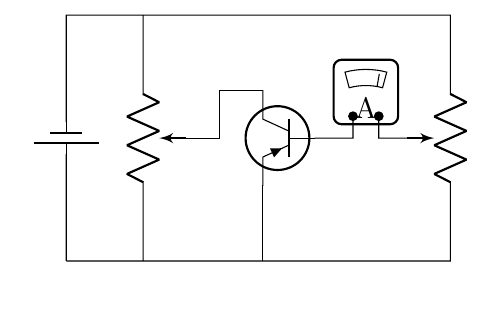
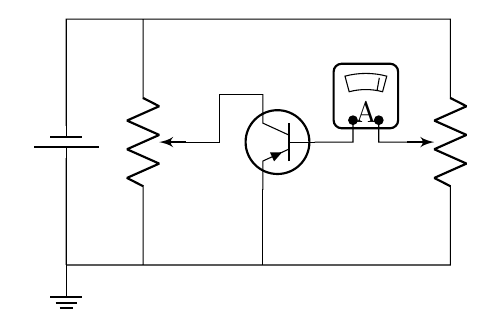
Before and after one commit to A-lida/lab_elettronica, a LaTeX document (lab2/relazione/src/tabelle_e_circuiti/circuito_corrente_base.tex): part of the page, cut so that both start at the same text. Compiled offline with pdfLaTeX.

Commit message:
aggiunto ground

```diff
--- a/lab2/relazione/src/tabelle_e_circuiti/circuito_corrente_base.tex
+++ b/lab2/relazione/src/tabelle_e_circuiti/circuito_corrente_base.tex
@@ -28,6 +28,8 @@
   (p1.wiper);
   \draw
   (T.E) --
-  (T.E |- 0,0);
+  (T.E |- 0,0)
+  (-1,0) node[ground] {}
+  ;
 \end{circuitikz}
 \end{document}
```
